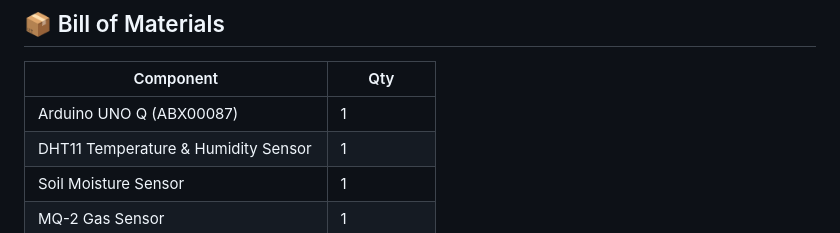
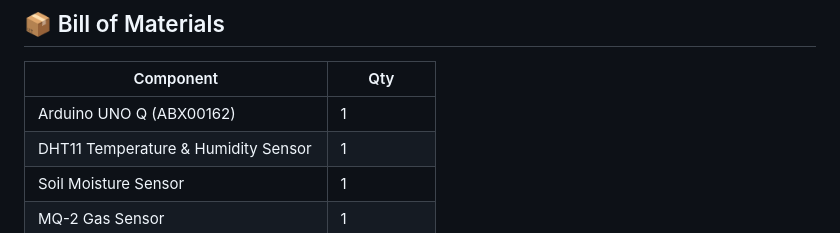
Before and after one commit to bsivaredd/Smart-Access-Control-System, a Markdown page: README.md, the part around the change. Drawn GitHub-style.

```diff
--- a/README.md
+++ b/README.md
@@ -185,7 +185,7 @@ pip install firebase-admin
 
 | Component | Qty |
 |---|---|
-| Arduino UNO Q (ABX00087) | 1 |
+| Arduino UNO Q (ABX00162) | 1 |
 | DHT11 Temperature & Humidity Sensor | 1 |
 | Soil Moisture Sensor | 1 |
 | MQ-2 Gas Sensor | 1 |
```
